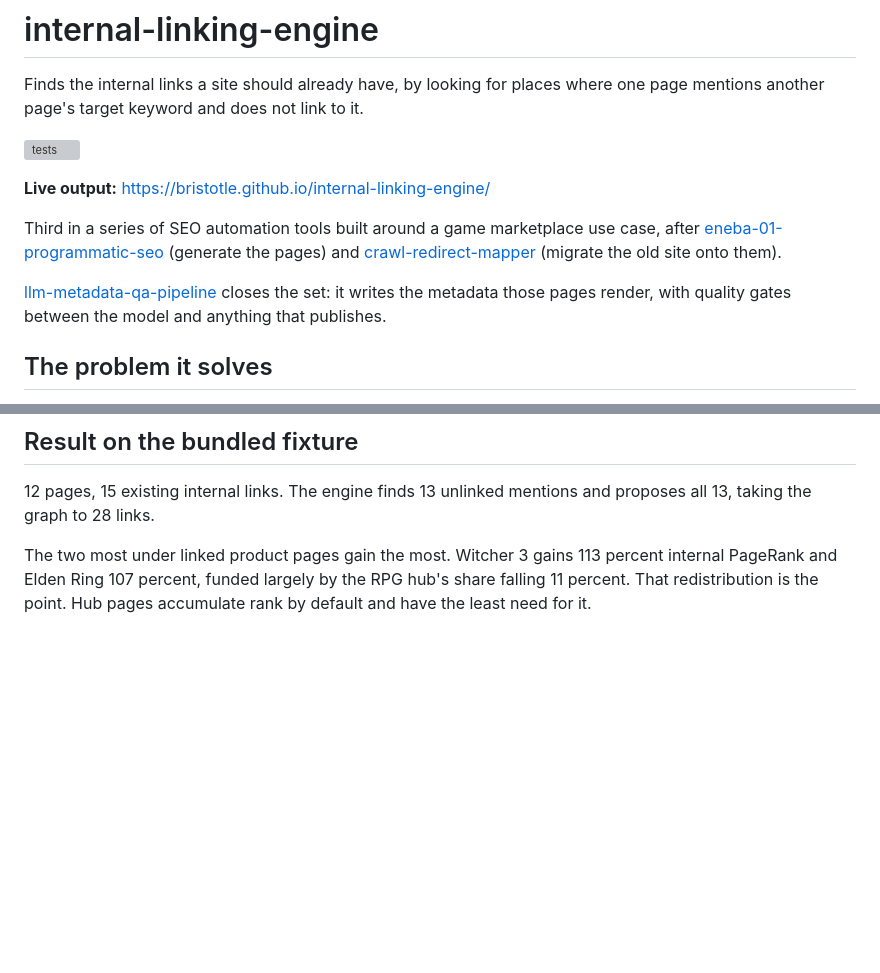
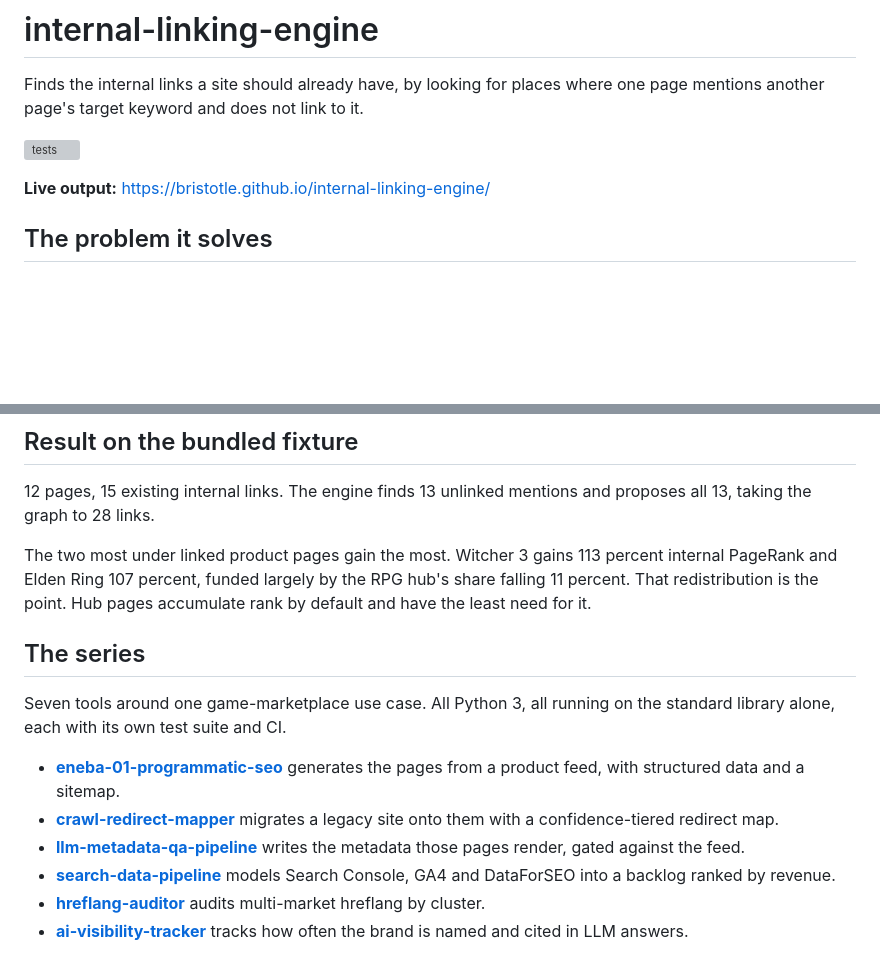
Before and after one commit to Bristotle/internal-linking-engine, a Markdown page: README.md, 2 parts joined by grey strips. GitHub-like rendering; blank space fills up the shorter version; grey boxes are pictures that could not be loaded.

Commit message:
Point every README at the full seven-repo series
Co-Authored-By: Claude Opus 5 (1M context) <noreply@anthropic.com>

```diff
--- a/README.md
+++ b/README.md
@@ -6,15 +6,6 @@ one page mentions another page's target keyword and does not link to it.
 [![tests](https://github.com/Bristotle/internal-linking-engine/actions/workflows/tests.yml/badge.svg)](https://github.com/Bristotle/internal-linking-engine/actions/workflows/tests.yml)
 
 **Live output:** https://bristotle.github.io/internal-linking-engine/
-
-Third in a series of SEO automation tools built around a game marketplace use
-case, after [eneba-01-programmatic-seo](https://github.com/Bristotle/eneba-01-programmatic-seo)
-(generate the pages) and [crawl-redirect-mapper](https://github.com/Bristotle/crawl-redirect-mapper)
-(migrate the old site onto them).
-
-[llm-metadata-qa-pipeline](https://github.com/Bristotle/llm-metadata-qa-pipeline)
-closes the set: it writes the metadata those pages render, with quality gates
-between the model and anything that publishes.
 
 ## The problem it solves
 
@@ -101,3 +92,14 @@ The two most under linked product pages gain the most. Witcher 3 gains 113
 percent internal PageRank and Elden Ring 107 percent, funded largely by the RPG
 hub's share falling 11 percent. That redistribution is the point. Hub pages
 accumulate rank by default and have the least need for it.
+
+## The series
+
+Seven tools around one game-marketplace use case. All Python 3, all running on the standard library alone, each with its own test suite and CI.
+
+- **[eneba-01-programmatic-seo](https://github.com/Bristotle/eneba-01-programmatic-seo)** generates the pages from a product feed, with structured data and a sitemap.
+- **[crawl-redirect-mapper](https://github.com/Bristotle/crawl-redirect-mapper)** migrates a legacy site onto them with a confidence-tiered redirect map.
+- **[llm-metadata-qa-pipeline](https://github.com/Bristotle/llm-metadata-qa-pipeline)** writes the metadata those pages render, gated against the feed.
+- **[search-data-pipeline](https://github.com/Bristotle/search-data-pipeline)** models Search Console, GA4 and DataForSEO into a backlog ranked by revenue.
+- **[hreflang-auditor](https://github.com/Bristotle/hreflang-auditor)** audits multi-market hreflang by cluster.
+- **[ai-visibility-tracker](https://github.com/Bristotle/ai-visibility-tracker)** tracks how often the brand is named and cited in LLM answers.
```
